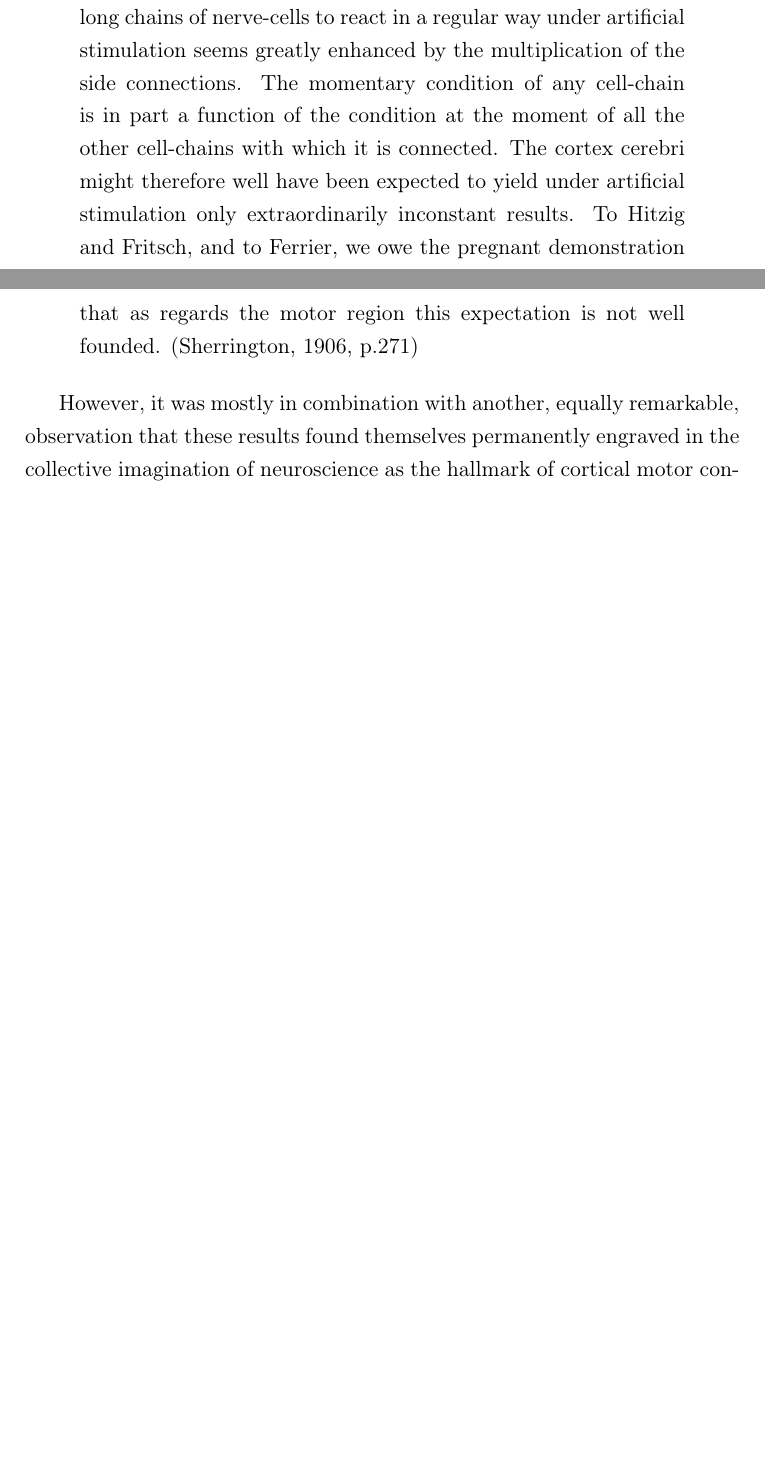
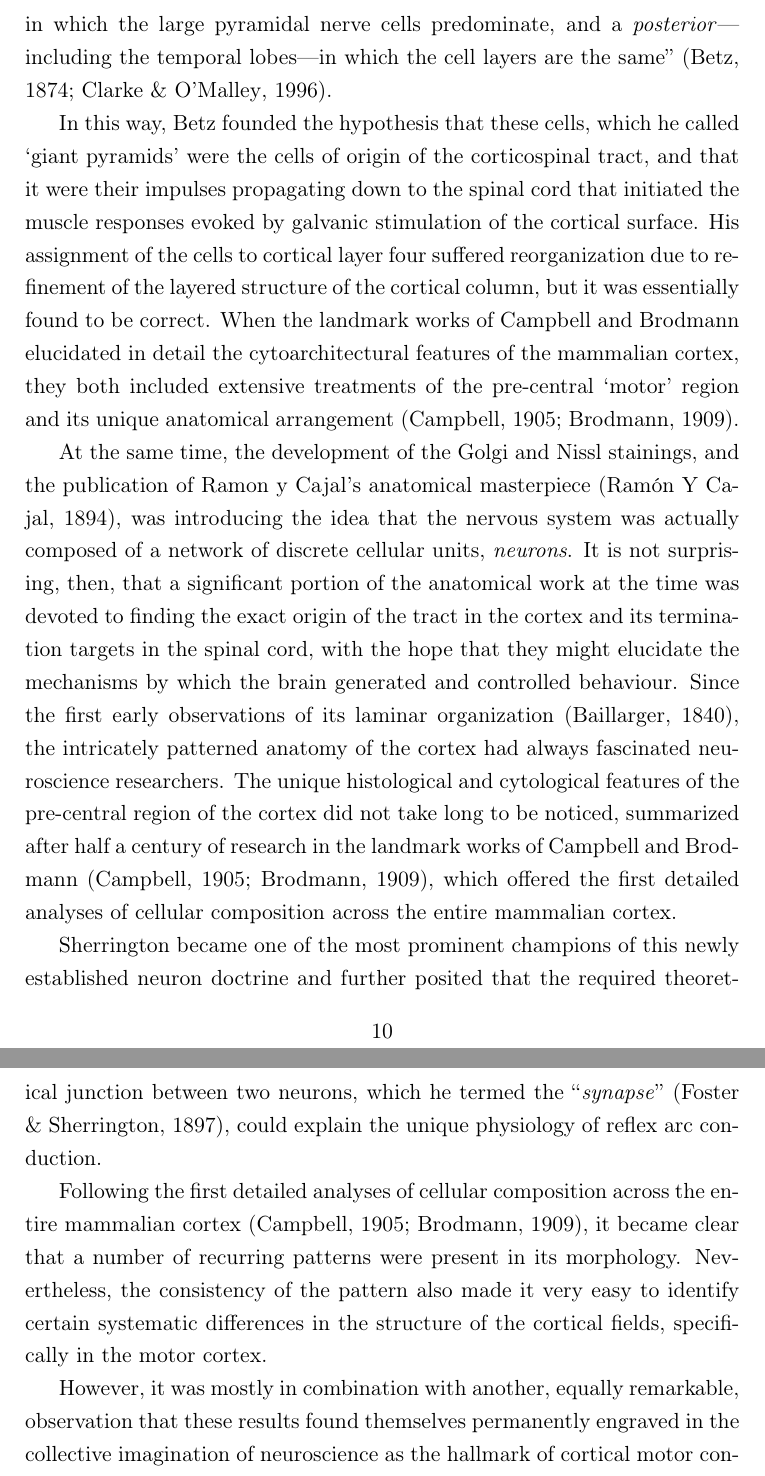
Before and after one commit to glopesdev/phd-thesis, a LaTeX thesis (thesis.tex, which reads chapters/subsectChTeleology/anatomy.tex): two parts of pages 22 and 23 of 113 before the commit and two parts of pages 24 and 25 of 115 after it, joined at a grey line, cut at the place of the change, the shorter picture padded with empty space. Compiled offline with pdfLaTeX; a LaTeX package or settings file that is missing is left out.

Commit message:
Extended introduction of anatomical section.

```diff
--- a/chapters/subsectChTeleology/anatomy.tex
+++ b/chapters/subsectChTeleology/anatomy.tex
@@ -4,2 +4 @@ It must have certainly felt remarkably uncanny to those early researchers to fin
 
-\blockquote[{\protect\cite[p.271]{Sherrington1906}}]{If we may be allowed an a priori consideration it is this, that although it is not surprising that such territorial subdivision of function should exist in the cerebral cortex, it is surprising that by our relatively imperfect artifices for stimulation we should be able to obtain clear evidence thereof. \ldots The difficulty of getting long chains of nerve-cells to react in a regular way under artificial stimulation seems greatly enhanced by the multiplication of the side connections. The momentary condition of any cell-chain is in part a function of the condition at the moment of all the other cell-chains with which it is connected. The cortex cerebri might therefore well have been expected to yield under artificial stimulation only extraordinarily inconstant results. To Hitzig and Fritsch, and to Ferrier, we owe the pregnant demonstration that as regards the motor region this expectation is not well founded.}
@@ -6,3 +11,13 @@ It must have certainly felt remarkably uncanny to those early researchers to fin
+Furthermore, in the same article he distinguishes between sensory and motor poles in the brain, placing the division in the central sulcus: ``The sulcus of Rolando divides the cerebral surface into two parts; an \emph{anterior} in which the large pyramidal nerve cells predominate, and a \emph{posterior}---including the temporal lobes---in which the cell layers are the same'' \cite{Betz1874,Clarke1996}.
+
+In this way, Betz founded the hypothesis that these cells, which he called ‘giant pyramids’ were the cells of origin of the corticospinal tract, and that it were their impulses propagating down to the spinal cord that initiated the muscle responses evoked by galvanic stimulation of the cortical surface. His assignment of the cells to cortical layer four suffered reorganization due to refinement of the layered structure of the cortical column, but it was essentially found to be correct. When the landmark works of Campbell and Brodmann elucidated in detail the cytoarchitectural features of the mammalian cortex, they both included extensive treatments of the pre-central ‘motor’ region and its unique anatomical arrangement \cite{Campbell1905,Brodmann1909}.
+
+At the same time, the development of the Golgi and Nissl stainings, and the publication of Ramon y Cajal's anatomical masterpiece \cite{RamonYCajal1894}, was introducing the idea that the nervous system was actually composed of a network of discrete cellular units, \emph{neurons}. It is not surprising, then, that a significant portion of the anatomical work at the time was devoted to finding the exact origin of the tract in the cortex and its termination targets in the spinal cord, with the hope that they might elucidate the mechanisms by which the brain generated and controlled behaviour. Since the first early observations of its laminar organization \cite{Baillarger1840}, the intricately patterned anatomy of the cortex had always fascinated neuroscience researchers.  The unique histological and cytological features of the pre-central region of the cortex did not take long to be noticed, summarized after half a century of research in the landmark works of Campbell and Brodmann \cite{Campbell1905,Brodmann1909}, which offered the first detailed analyses of cellular composition across the entire mammalian cortex.
+
+
+Sherrington became one of the most prominent champions of this newly established neuron doctrine and further posited that the required theoretical junction between two neurons, which he termed the ``\emph{synapse}'' \cite{Foster1897}, could explain the unique physiology of reflex arc conduction.
+
+Following the first detailed analyses of cellular composition across the entire mammalian cortex \cite{Campbell1905,Brodmann1909}, it became clear that a number of recurring patterns were present in its morphology. Nevertheless, the consistency of the pattern also made it very easy to identify certain systematic differences in the structure of the cortical fields, specifically in the motor cortex.
 
 However, it was mostly in combination with another, equally remarkable, observation that these results found themselves permanently engraved in the collective imagination of neuroscience as the hallmark of cortical motor control. This was the tracing of the pyramidal tract, a massive direct projection from cortex to the spinal cord, which provided clear visual evidence of the means by which the motor cortex exerts its influence by electrical conduction of impulses. The seat of reasoning was finally seen to directly extend its tendrils to take control of the body, in the same way that a puppet master controls in exquisite detail the movements of the character by coordinating the pulling and relaxation of strings. As we command, so the body obeys. How could it be otherwise?
 
```
Also changed, not shown: chapters/subsectChTeleology/anatomy.tex (12 more changed lines).
